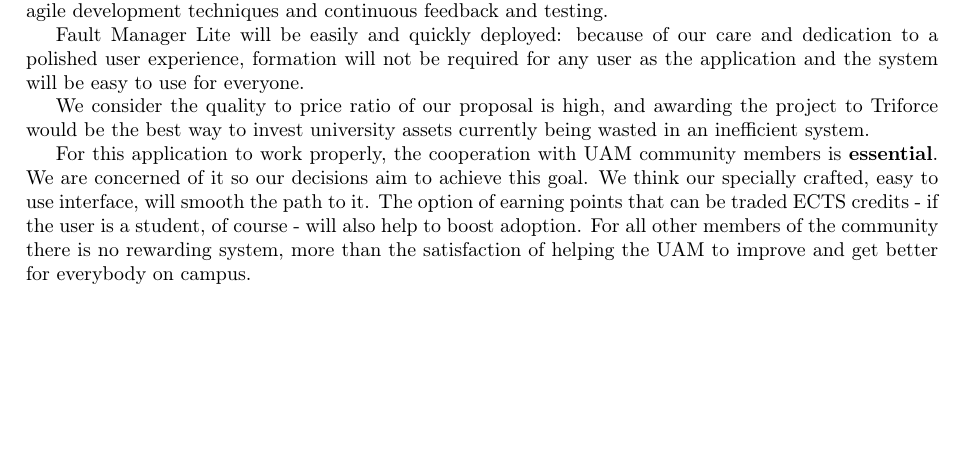
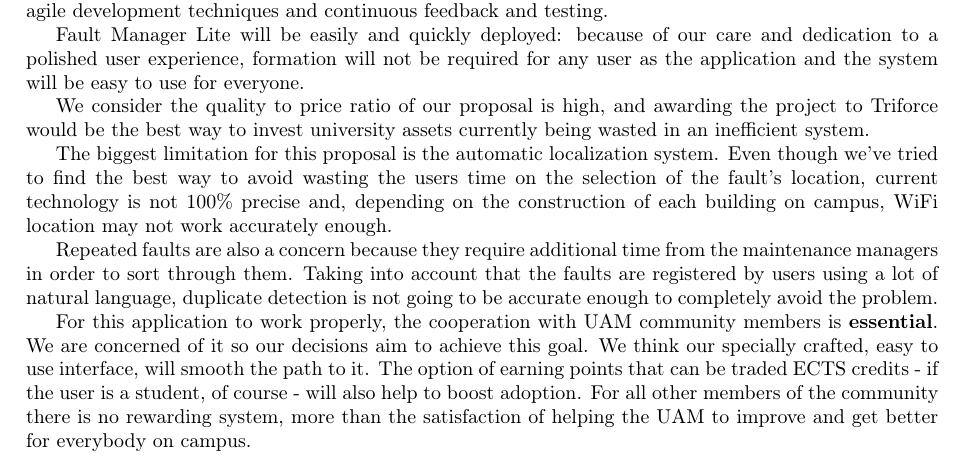
Before and after one commit to sgnip/Practical1, a LaTeX document (Technical Report/Technical_report.tex): part of page 22 of 37, cut so that both start at the same text, the shorter picture padded with empty space. Compiled offline with pdfLaTeX.

Commit message:
Add limitations

```diff
--- a/Technical Report/Technical_report.tex
+++ b/Technical Report/Technical_report.tex
@@ -337,6 +337,10 @@
 
 We consider the quality to price ratio of our proposal is high, and awarding the project to Triforce would be the best way to invest university assets currently being wasted in an inefficient system.
 
+The biggest limitation for this proposal is the automatic localization system. Even though we've tried to find the best way to avoid wasting the users time on the selection of the fault's location, current technology is not 100\% precise and, depending on the construction of each building on campus, WiFi location may not work accurately enough.
+
+Repeated faults are also a concern because they require additional time from the maintenance managers in order to sort through them. Taking into account that the faults are registered by users using a lot of natural language, duplicate detection is not going to be accurate enough to completely avoid the problem.
+
 For this application to work properly, the cooperation with UAM community members is \textbf{essential}. We are concerned of it so our decisions aim to achieve this goal. We think our specially crafted, easy to use interface, will smooth the path to it. The option of earning points that can be traded ECTS credits - if the user is a student, of course - will also help to boost adoption. For all other members of the community there is no rewarding system, more than the satisfaction of helping the UAM to improve and get better for everybody on campus.
 
 \appendix
```
